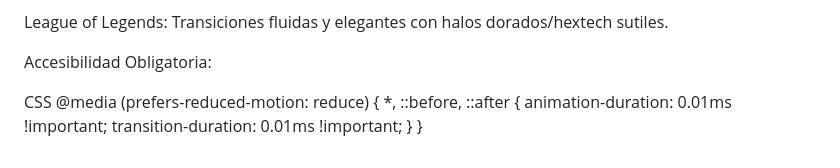
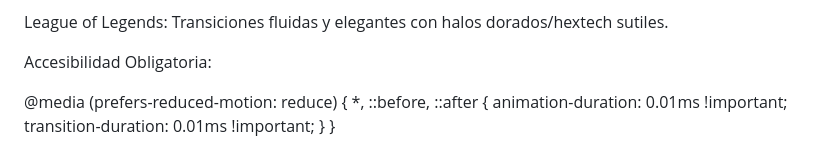
Before and after one commit to SerXa8/PaginaWebGame, a Markdown page: docs/master-rules.md, the part around the change. Drawn GitHub-style.

```diff
--- a/docs/master-rules.md
+++ b/docs/master-rules.md
@@ -73,7 +73,7 @@ League of Legends: Transiciones fluidas y elegantes con halos dorados/hextech su
 
 Accesibilidad Obligatoria:
 
-CSS
+
 @media (prefers-reduced-motion: reduce) {
   *, ::before, ::after {
     animation-duration: 0.01ms !important;
```
